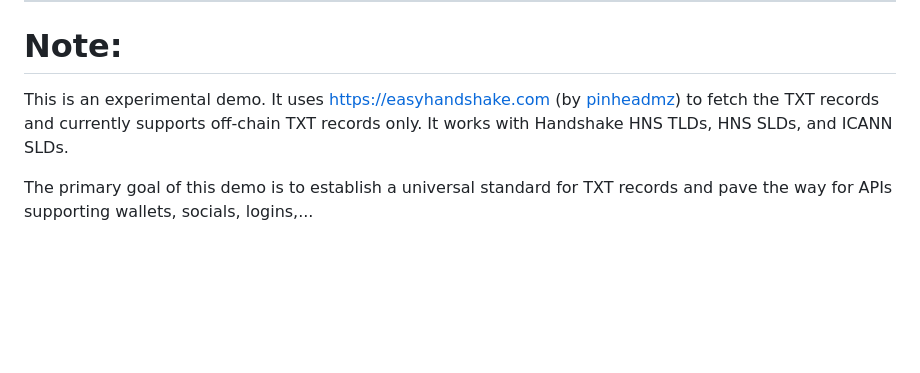
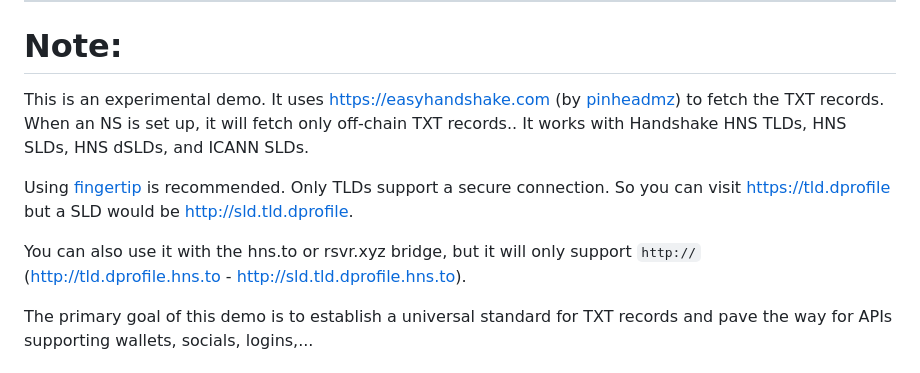
Before and after one commit to H4ckB4s3/dprofile, a Markdown page: README.md, the part around the change. Drawn GitHub-style; blank space fills up the shorter version.

```diff
--- a/README.md
+++ b/README.md
@@ -77,7 +77,12 @@ TXT record prefixes standardize how information is structured and interpreted, m
 ---
 
 # Note:
-This is an experimental demo. It uses https://easyhandshake.com (by [pinheadmz](https://github.com/pinheadmz)) to fetch the TXT records and currently supports off-chain TXT records only. It works with Handshake HNS TLDs, HNS SLDs, and ICANN SLDs.
+This is an experimental demo. It uses https://easyhandshake.com (by [pinheadmz](https://github.com/pinheadmz)) to fetch the TXT records. When an NS is set up, it will fetch only off-chain TXT records.. It works with Handshake HNS TLDs, HNS SLDs, HNS dSLDs, and ICANN SLDs.
+
+Using [fingertip](https://github.com/username/fingertip) is recommended. Only TLDs support a secure connection. So you can visit [https://tld.dprofile](https://tld.dprofile) but a SLD would be [http://sld.tld.dprofile](http://sld.tld.dprofile).
+
+You can also use it with the hns.to or rsvr.xyz bridge, but it will only support `http://` (http://tld.dprofile.hns.to - http://sld.tld.dprofile.hns.to).
+
 
 The primary goal of this demo is to establish a universal standard for TXT records and pave the way for APIs supporting wallets, socials, logins,...
 
```
